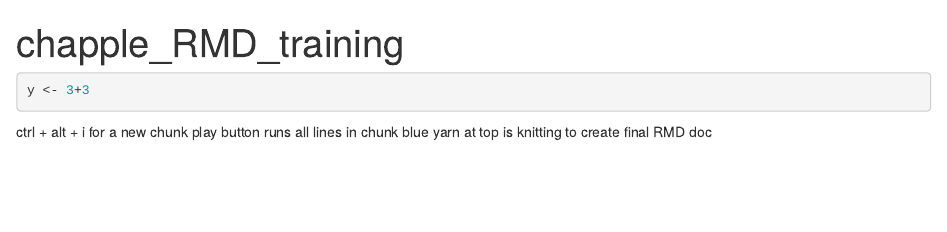
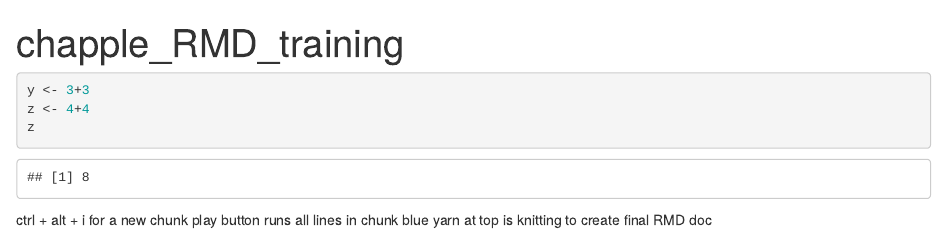
Before and after one commit to dylanchapple1/training_dchapple, an R Markdown document (test-o.Rmd): the page in a window 1100 px wide, from its top. Rendered offline with R 4.5, knitr and Pandoc, with nearby package versions.

Commit message:
testing this

````diff
--- a/test-o.Rmd
+++ b/test-o.Rmd
@@ -9,7 +9,8 @@ knitr::opts_chunk$set(echo = TRUE)
 
 ```{r}
 y <- 3+3
-
+z <- 4+4
+z
 
 ```
 
````
